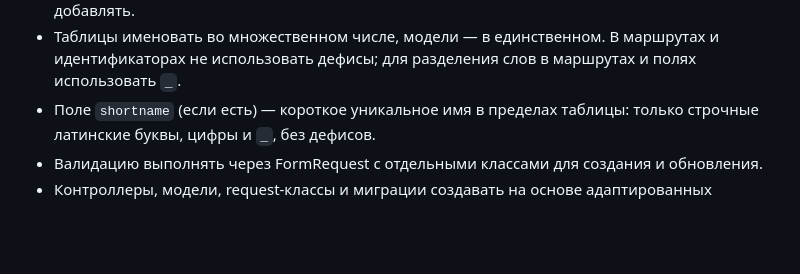
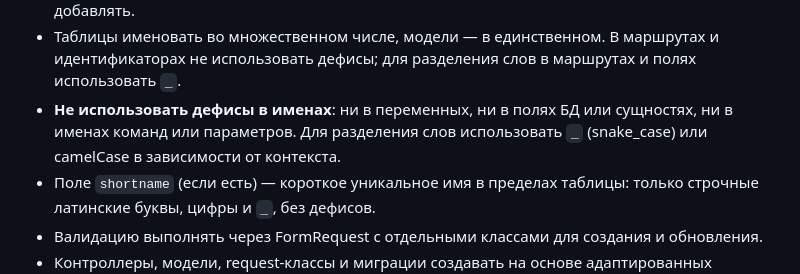
Before and after one commit to origamiv/ourcrm_wms, a Markdown page: AGENTS.md, the part around the change. GitHub-like rendering; blank space fills up the shorter version.

Commit message:
Добавлено правило о запрете использования дефисов в именах
- Дополнено правило об именовании: дефисы запрещены во всех именах
- Рекомендуется использовать snake_case или camelCase для разделения слов
- Правило распространяется на переменные, поля БД, сущности, команды и параметры

Co-authored-by: Cursor <cursoragent@cursor.com>

```diff
--- a/AGENTS.md
+++ b/AGENTS.md
@@ -27,6 +27,7 @@
 - API по умолчанию защищать Bearer Token через `auth:sanctum`, если задача не задаёт иной режим.
 - Целевой инструмент документации API — Scramble/OpenAPI. Новую документацию Swagger не добавлять.
 - Таблицы именовать во множественном числе, модели — в единственном. В маршрутах и идентификаторах не использовать дефисы; для разделения слов в маршрутах и полях использовать `_`.
+- **Не использовать дефисы в именах**: ни в переменных, ни в полях БД или сущностях, ни в именах команд или параметров. Для разделения слов использовать `_` (snake_case) или camelCase в зависимости от контекста.
 - Поле `shortname` (если есть) — короткое уникальное имя в пределах таблицы: только строчные латинские буквы, цифры и `_`, без дефисов.
 - Валидацию выполнять через FormRequest с отдельными классами для создания и обновления.
 - Контроллеры, модели, request-классы и миграции создавать на основе адаптированных базовых классов проекта и `stubs`. Если нужный шаблон ещё не адаптирован, привести его к правилам WMS в рамках задачи, не копировать старую предметную логику.
```
